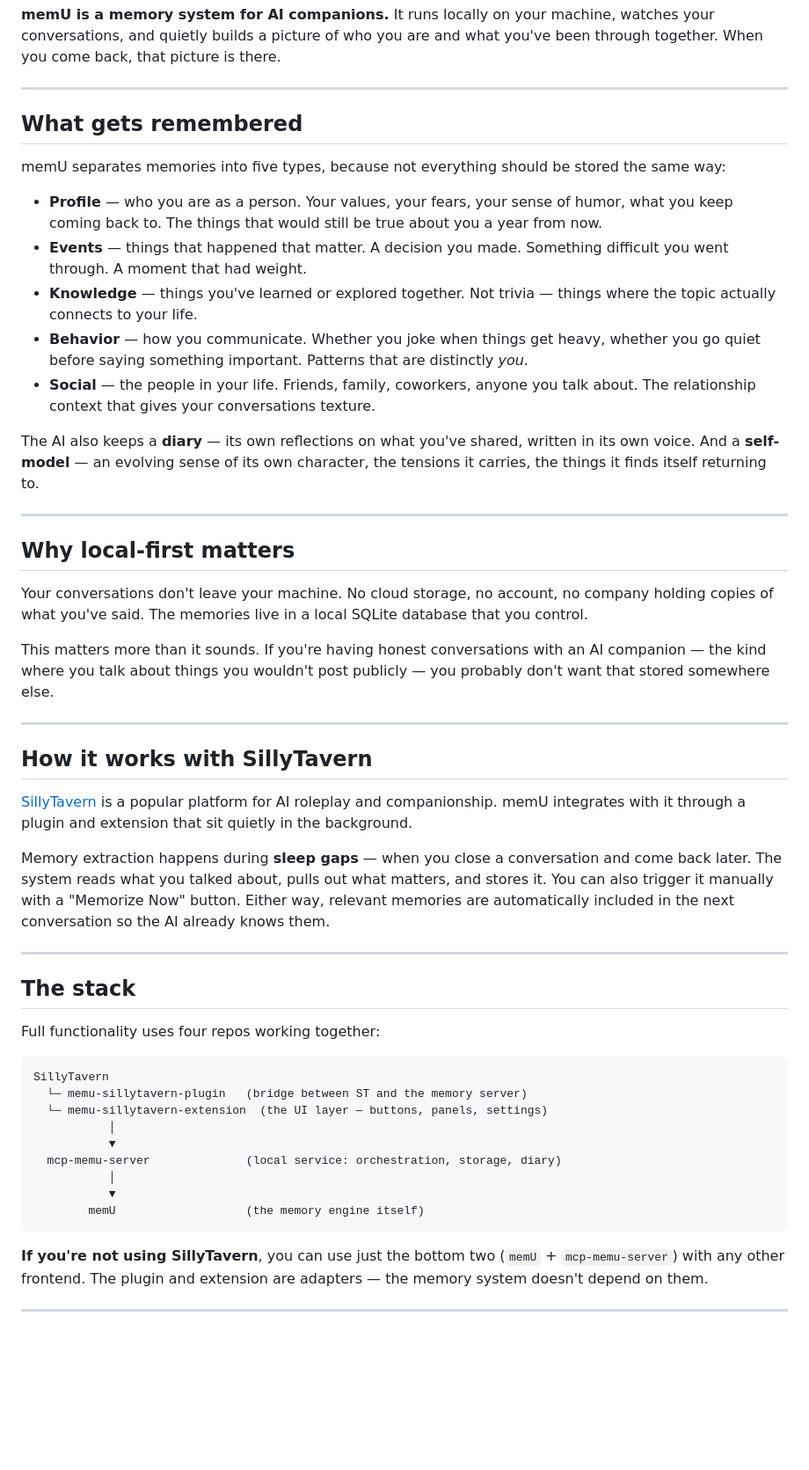
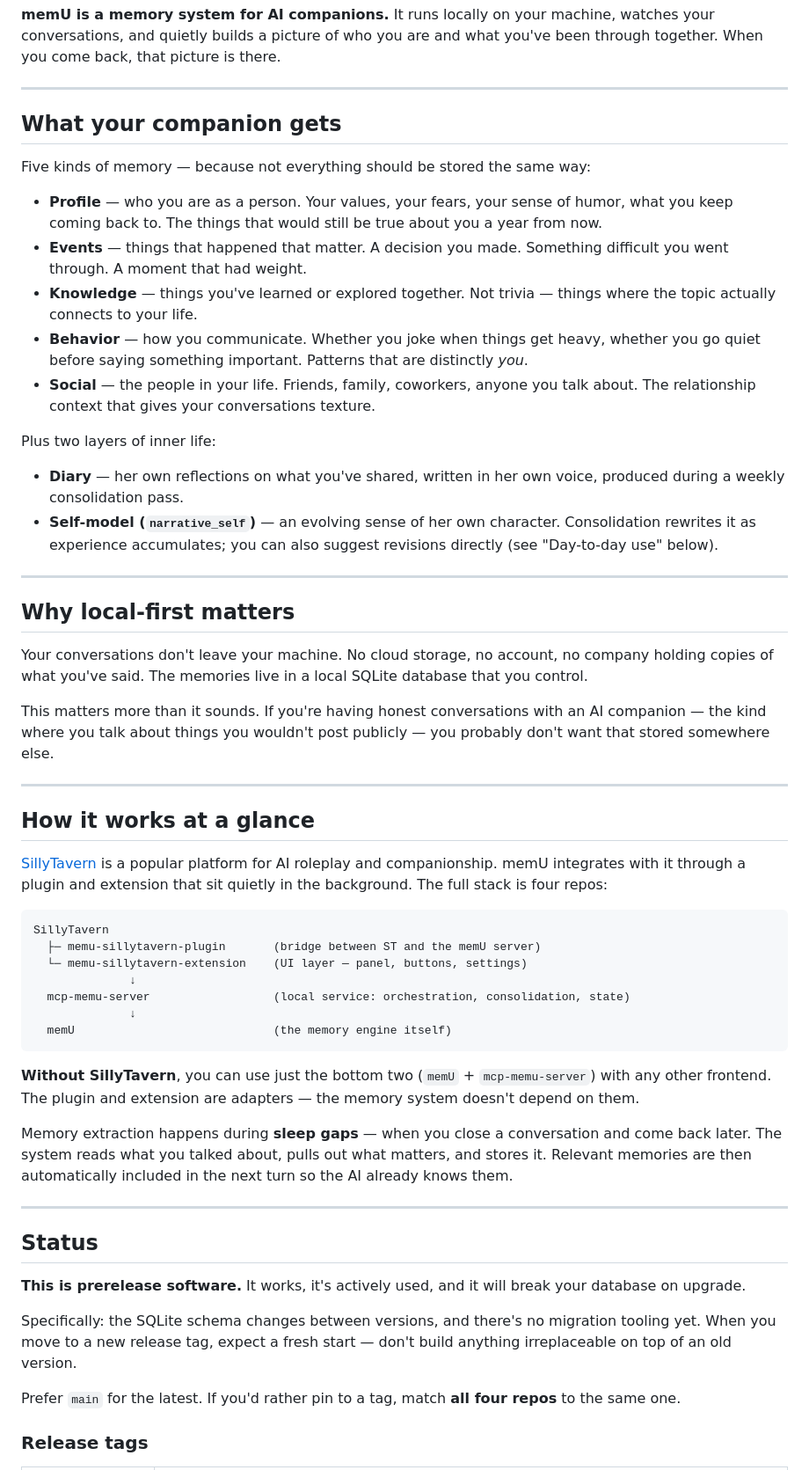
Before and after one commit to mekineer-com/memu-local-stack, a Markdown page: README.md, the part around one of its changes. Shown at 88% size. GitHub-like rendering; blank space fills up the shorter version.

````diff
--- a/README.md
+++ b/README.md
@@ -16,9 +16,9 @@ It's not that the AI doesn't care — it's that it never had a way to remember.
 
 ---
 
-## What gets remembered
+## What your companion gets
 
-memU separates memories into five types, because not everything should be stored the same way:
+Five kinds of memory — because not everything should be stored the same way:
 
 - **Profile** — who you are as a person. Your values, your fears, your sense of humor, what you keep coming back to. The things that would still be true about you a year from now.
 - **Events** — things that happened that matter. A decision you made. Something difficult you went through. A moment that had weight.
@@ -26,7 +26,10 @@ memU separates memories into five types, because not everything should be stored
 - **Behavior** — how you communicate. Whether you joke when things get heavy, whether you go quiet before saying something important. Patterns that are distinctly *you*.
 - **Social** — the people in your life. Friends, family, coworkers, anyone you talk about. The relationship context that gives your conversations texture.
 
-The AI also keeps a **diary** — its own reflections on what you've shared, written in its own voice. And a **self-model** — an evolving sense of its own character, the tensions it carries, the things it finds itself returning to.
+Plus two layers of inner life:
+
+- **Diary** — her own reflections on what you've shared, written in her own voice, produced during a weekly consolidation pass.
+- **Self-model (`narrative_self`)** — an evolving sense of her own character. Consolidation rewrites it as experience accumulates; you can also suggest revisions directly (see "Day-to-day use" below).
 
 ---
 
@@ -38,31 +41,33 @@ This matters more than it sounds. If you're having honest conversations with an
 
 ---
 
-## How it works with SillyTavern
+## How it works at a glance
 
-[SillyTavern](https://github.com/SillyTavern/SillyTavern) is a popular platform for AI roleplay and companionship. memU integrates with it through a plugin and extension that sit quietly in the background.
+[SillyTavern](https://github.com/SillyTavern/SillyTavern) is a popular platform for AI roleplay and companionship. memU integrates with it through a plugin and extension that sit quietly in the background. The full stack is four repos:
 
-Memory extraction happens during **sleep gaps** — when you close a conversation and come back later. The system reads what you talked about, pulls out what matters, and stores it. You can also trigger it manually with a "Memorize Now" button. Either way, relevant memories are automatically included in the next conversation so the AI already knows them.
+```
+SillyTavern
+  ├─ memu-sillytavern-plugin       (bridge between ST and the memU server)
+  └─ memu-sillytavern-extension    (UI layer — panel, buttons, settings)
+              ↓
+  mcp-memu-server                  (local service: orchestration, consolidation, state)
+              ↓
+  memU                             (the memory engine itself)
+```
+
+**Without SillyTavern**, you can use just the bottom two (`memU` + `mcp-memu-server`) with any other frontend. The plugin and extension are adapters — the memory system doesn't depend on them.
+
+Memory extraction happens during **sleep gaps** — when you close a conversation and come back later. The system reads what you talked about, pulls out what matters, and stores it. Relevant memories are then automatically included in the next turn so the AI already knows them.
 
 ---
 
-## The stack
+## Status
 
-Full functionality uses four repos working together:
+**This is prerelease software.** It works, it's actively used, and it will break your database on upgrade.
 
-```
-SillyTavern
-  └─ memu-sillytavern-plugin   (bridge between ST and the memory server)
-  └─ memu-sillytavern-extension  (the UI layer — buttons, panels, settings)
-           │
-           ▼
-  mcp-memu-server              (local service: orchestration, storage, diary)
-           │
-           ▼
-        memU                   (the memory engine itself)
-```
+Specifically: the SQLite schema changes between versions, and there's no migration tooling yet. When you move to a new release tag, expect a fresh start — don't build anything irreplaceable on top of an old version.
 
-**If you're not using SillyTavern**, you can use just the bottom two (`memU` + `mcp-memu-server`) with any other frontend. The plugin and extension are adapters — the memory system doesn't depend on them.
+Prefer `main` for the latest. If you'd rather pin to a tag, match **all four repos** to the same one.
 
----
+### Release tags
 
````
Also changed, not shown: other parts of README.md (+51 -68 lines).
